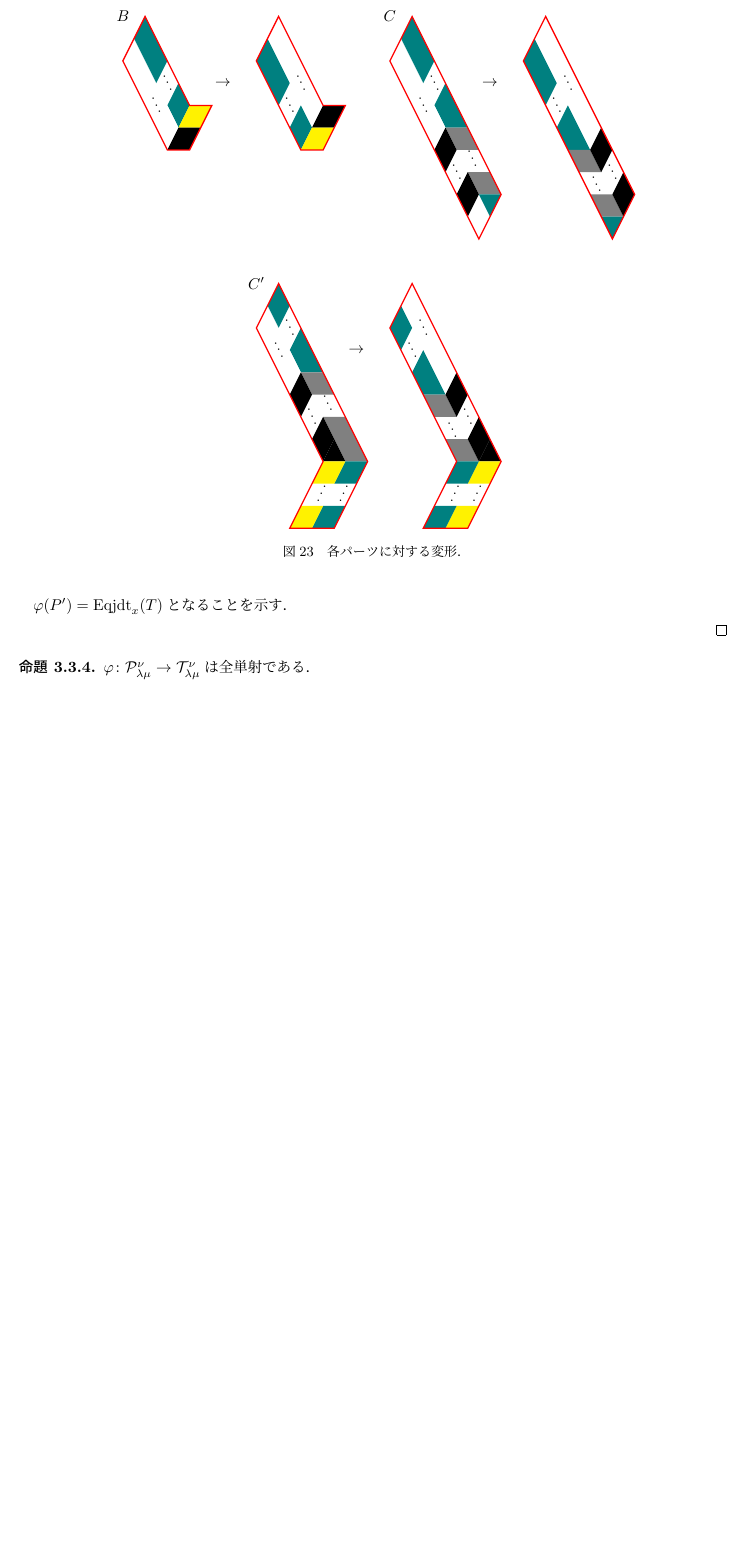
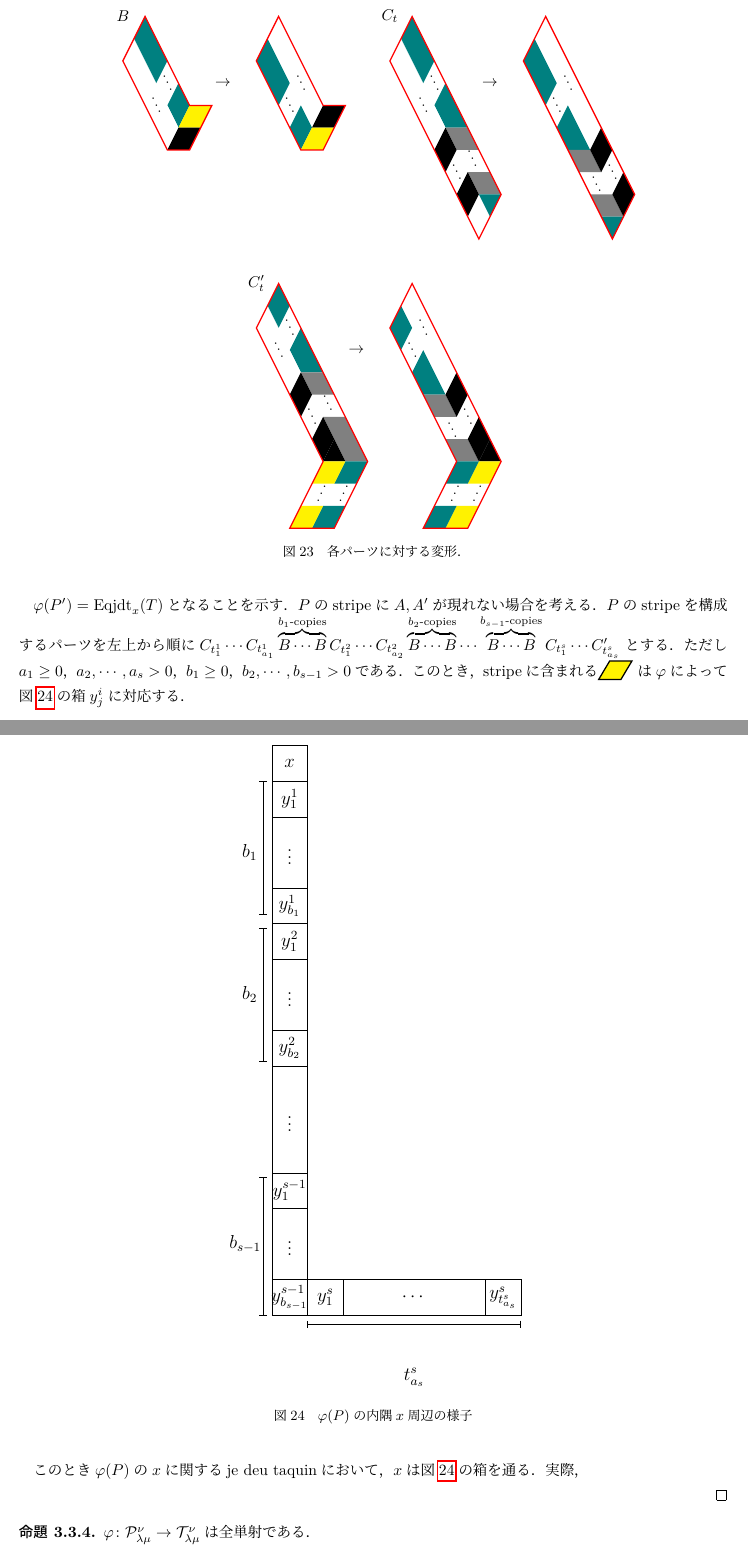
Before and after one commit to terym0421/master-project, a LaTeX document (main.tex, which reads sections/figures/figure10.tex, sections/figures/figure12.tex, sections/figures/figure9.tex): part of page 33 of 35 before the commit and two parts of pages 33 and 34 of 36 after it, the two joined at a grey line, cut so that both start at the same text, the shorter picture padded with empty space. Compiled offline with LuaLaTeX.

Commit message:
auto_commit

```diff
--- a/sections/figures/figure10.tex
+++ b/sections/figures/figure10.tex
@@ -152,7 +152,7 @@
       \fill[teal] (8/4,-8/2)-- ++(-1/4,-1/2)-- ++(-1/4,1/2)--cycle;
 
       \draw[thick,red] (0,0)-- ++(8/4,-8/2)-- ++(-2/4,-2/2)-- ++(-8/4,8/2)--cycle;
-      \node at (-1/2,0) {$C$};
+      \node at (-1/2,0) {$C_t$};
       \node at (3/4 + 1,-3/2) {$\rightarrow$};
     \end{scope}
 
@@ -203,7 +203,7 @@
       \fill[yellow] (4/4,-10/2)-- ++(-1/4,-1/2)-- ++(-1/2,0)-- ++(1/4,1/2)--cycle;
 
       \draw[thick,red] (0,0)--++(8/4,-8/2)-- ++(-3/4,-3/2)-- ++(-1,0)-- ++(3/4,3/2)-- ++(-6/4,6/2)--cycle;
-      \node at (-1/2,0) {$C'$};
+      \node at (-1/2,0) {$C'_t$};
       \node at (3/4 + 1,-3/2) {$\rightarrow$};
     \end{scope}
 
--- /dev/null
+++ b/sections/figures/figure12.tex
@@ -0,0 +1,65 @@
+\documentclass{ltjsarticle}
+\input{../../setting.tex}
+
+\title{aaa}
+\author{}
+\date{}
+
+
+\begin{document}
+\maketitle
+
+\begin{figure}[H]
+  \centering
+  \begin{tikzpicture}
+    \draw (0,0) rectangle ++(0.8,-0.8);
+    \node[font=\large] at (0.4,-0.4) {$x$};
+
+
+    \node[font=\large] at (0.4, -1.2) {$y^1_1$};
+    \node[font=\large] at (0.4, -2.4) {$\vdots$};
+    \draw (0,-0.8) rectangle ++(0.8, -0.8);
+    \draw (0,-1.6) rectangle ++(0.8, -1.6);
+    \draw (0, -3.2) rectangle ++(0.8, -0.8);
+    \node[font=\large] at (0.4, -3.6) {$y^1_{b_1}$};
+    \draw[|-|] (-0.2, -0.8)-- ++(0,-3);
+    \node[font=\large] at (-0.5,-2.4) {$b_1$};
+
+
+    \node[font=\large] at (0.4, -4.4) {$y^2_{1}$};
+    \node[font=\large] at (0.4, -5.6) {$\vdots$};
+    \draw (0, -4) rectangle ++(0.8, -0.8);
+    \draw (0,-4.8) rectangle ++(0.8, -1.6);
+    \draw (0, -6.4) rectangle ++(0.8, -0.8);
+    \node[font=\large] at (0.4, -6.8) {$y^2_{b_2}$};
+    \draw[|-|] (-0.2, -4.1)-- ++(0,-3);
+    \node[font=\large] at (-0.5,-5.6) {$b_2$};
+
+
+    \draw (0,-7.2) rectangle ++(0.8,-2.4);
+    \node[font=\large] at (0.4, -8.4) {$\vdots$};
+
+
+    \node[font=\large] at (0.4, -10) {$y^{s-1}_{1}$};
+    \node[font=\large] at (0.4, -11.2) {$\vdots$};
+    \draw (0, -9.6) rectangle ++(0.8,-0.8);
+    \draw (0, -10.4) rectangle ++(0.8, -1.6);
+    \draw (0, -12) rectangle ++(0.8, -0.8);
+    \node[font=\large] at (0.4, -12.4) {$y^{s-1}_{b_{s-1}}$};
+    \draw[|-|] (-0.2, -9.7)-- ++(0,-3.1);
+    \node[font=\large] at (-0.6,-11.2) {$b_{s-1}$};
+
+
+    \node[font=\large] at (1.2, -12.4) {$y^s_1$};
+    \node[font=\large] at (3.2, -12.4) {$\cdots$};
+    \draw (0.8, -12) rectangle ++(0.8, -0.8);
+    \draw (1.6, -12) rectangle ++(3.2, -0.8);
+    \draw (4.8, -12) rectangle ++(0.8, -0.8);
+    \node[font=\large] at (5.2, -12.4) {$y^s_{t^s_{a_s}}$};
+    \draw[|-|] (0.8, -13) -- ++(4.8,0);
+    \node[font=\large] at (3.2, -14.2) {$t^s_{a_s}$};
+  \end{tikzpicture}
+  \caption{$\varphi(P)$の内隅$x$周辺の様子} \label{rect of varphi}
+\end{figure}
+
+\end{document}
--- a/sections/figures/figure9.tex
+++ b/sections/figures/figure9.tex
@@ -119,3 +122,4 @@
+  \caption{stripeを構成する5種類のパーツ．ただし$A',C_t'$のパーツはstripeの最も右下にあり，どちらか$1$種かつ$1$パーツしか現れない．} \label{stripe parts}
 \end{figure}
 
 \end{document}
--- a/sections/section3.tex
+++ b/sections/section3.tex
@@ -1620,7 +1620,17 @@ $\Lambda=\overbrace{(n,\cdots,n)}^{k\text{-copies}}$の$k$行目に次のよう
 
   \input{./sections/figures/figure10.tex}
 
-  $\varphi(P') =\text{Eqjdt}_x(T)$となることを示す．
+  $\varphi(P') =\text{Eqjdt}_x(T)$となることを示す．$P$のstripeに$A,A'$が現れない場合を考える．$P$のstripeを構成するパーツを左上から順に$C_{t^1_1}\cdots C_{t^1_{a_1}}\overbrace{B\cdots B}^{b_1\text{-copies}} C_{t^2_1}\cdots C_{t^2_{a_2}} \overbrace{B\cdots B}^{b_2\text{-copies}}\cdots \overbrace{B\cdots B}^{b_{s-1}\text{-copies}} C_{t^s_1}\cdots C'_{t^s_{a_s}}$とする．ただし$a_1\geq 0$，$a_2,\cdots,a_s>0$，$b_1\geq 0$，$b_2,\cdots,b_{s-1}>0$である．このとき，stripeに含まれる
+  \begin{tikzpicture}[baseline=2pt]
+    \fill[yellow] (0,0)-- ++(0.5,0)-- ++(0.25,0.42)-- ++(-0.5,0)--cycle;
+    \protect\draw[thick](0,0)-- ++(0.5,0)-- ++(0.25,0.42)-- ++(-0.5,0)--cycle;
+  \end{tikzpicture}
+  は$\varphi$によって図\ref{rect of varphi}の箱$y^i_j$に対応する．
+
+  \input{./sections/figures/figure12.tex}
+
+  このとき$\varphi(P)$の$x$に関するje deu taquinにおいて，$x$は図\ref{rect of varphi}の箱を通る．実際，
+
 
 
 
```
Also changed, not shown: main.pdf, sections/figures/figure10.pdf, sections/figures/figure12.pdf (added), sections/figures/figure9.pdf, sections/figures/figure9.tex (9 more changed lines), sections/section3.tex (4 more changed lines), 4 other files.
